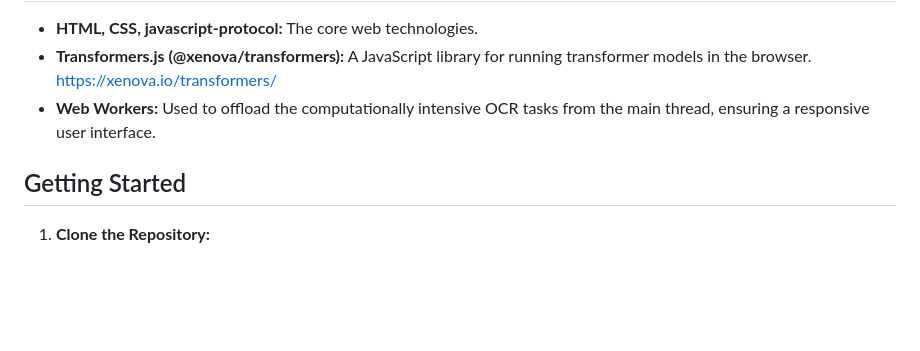
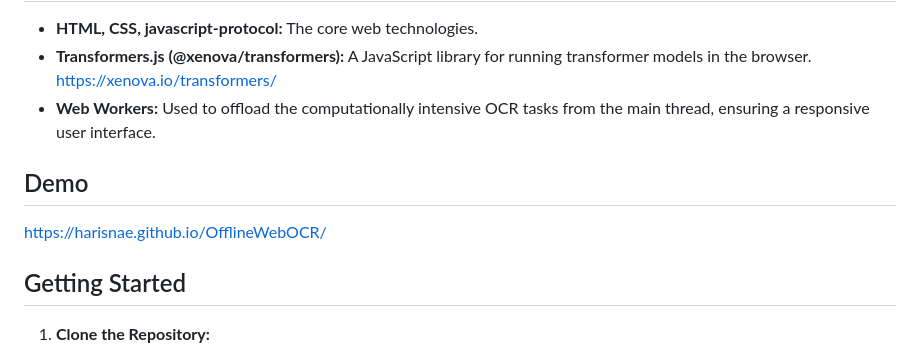
Before and after one commit to harisnae/OfflineWebOCR, a Markdown page: README.md, the part around the change. Drawn GitHub-style; blank space fills up the shorter version.

Commit message:
Update README.md
added demo link

```diff
--- a/README.md
+++ b/README.md
@@ -36,6 +36,9 @@ This project demonstrates a privacy-focused Optical Character Recognition (OCR)
 *   **Transformers.js (@xenova/transformers):**  A JavaScript library for running transformer models in the browser.  [https://xenova.io/transformers/](https://xenova.io/transformers/)
 *   **Web Workers:** Used to offload the computationally intensive OCR tasks from the main thread, ensuring a responsive user interface.
 
+## Demo
+https://harisnae.github.io/OfflineWebOCR/
+
 ## Getting Started
 
 1.  **Clone the Repository:**
```
